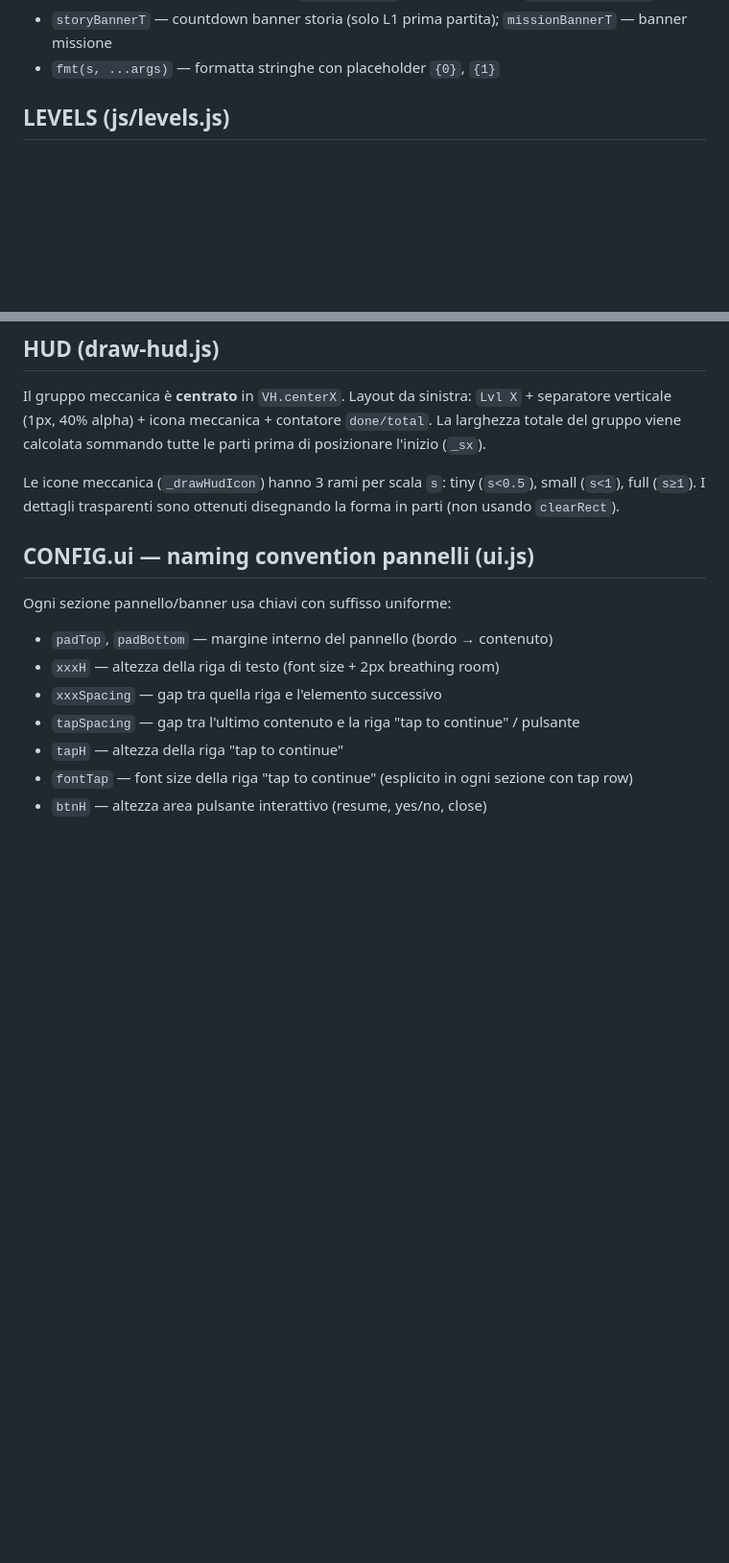
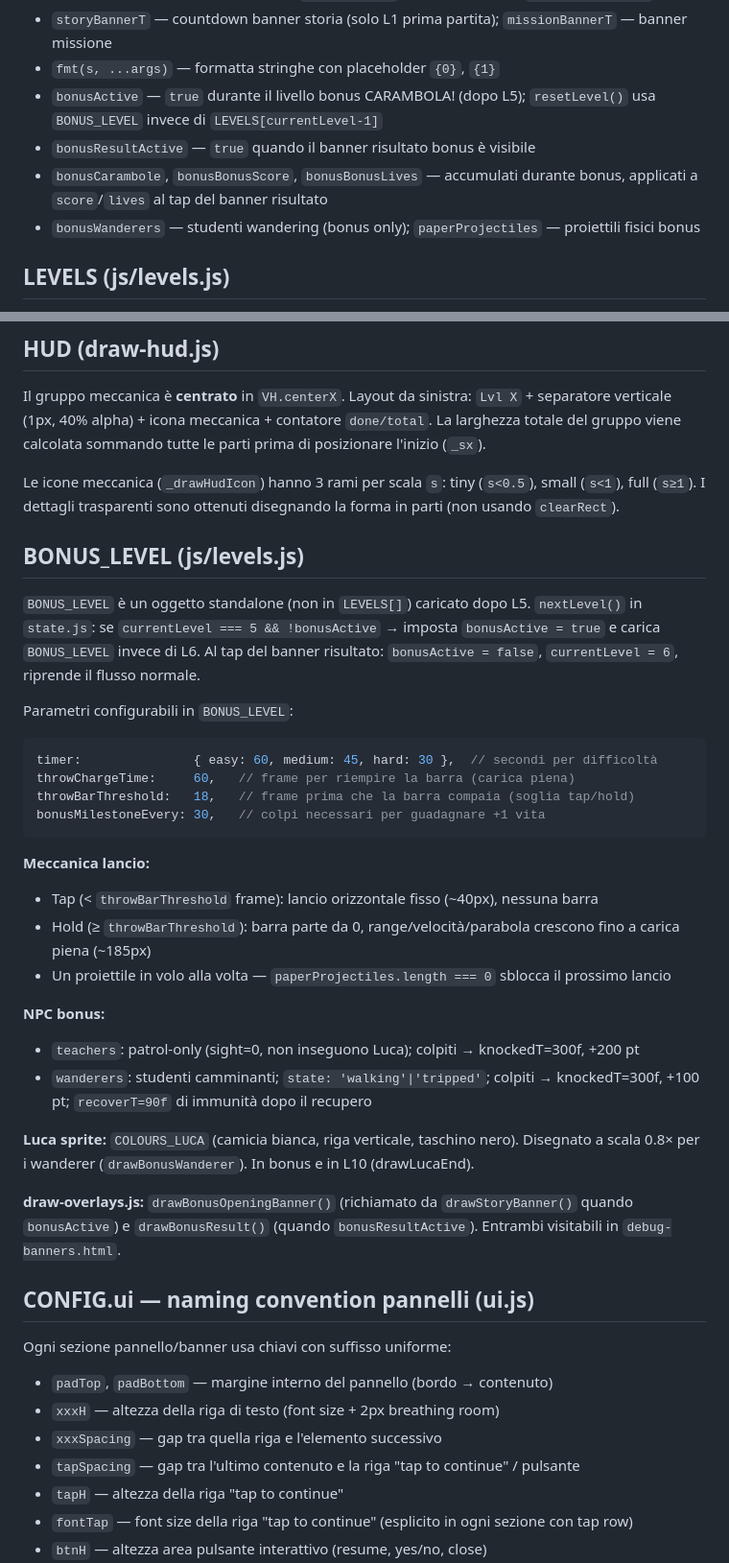
Before and after one commit to lucazade/breaktime-rebellion, a Markdown page: CLAUDE.md, 2 parts joined by grey strips. Shown at 96% size. Rendered like a GitHub page; blank space fills up the shorter version.

Commit message:
docs: CLAUDE.md — sezione BONUS_LEVEL, variabili globali bonus, Luca sprite

````diff
--- a/CLAUDE.md
+++ b/CLAUDE.md
@@ -118,6 +118,10 @@ Il codice è diviso in moduli distinti che comunicano via variabili globali cond
 - `pendingTransition` — `{ t: frames, fn: callback }` o `null`; usato al posto di `setTimeout` per transizioni di stato. Resettato da `resetLevel()`, decrementato da `tickTransition()`.
 - `storyBannerT` — countdown banner storia (solo L1 prima partita); `missionBannerT` — banner missione
 - `fmt(s, ...args)` — formatta stringhe con placeholder `{0}`, `{1}`
+- `bonusActive` — `true` durante il livello bonus CARAMBOLA! (dopo L5); `resetLevel()` usa `BONUS_LEVEL` invece di `LEVELS[currentLevel-1]`
+- `bonusResultActive` — `true` quando il banner risultato bonus è visibile
+- `bonusCarambole`, `bonusBonusScore`, `bonusBonusLives` — accumulati durante bonus, applicati a `score`/`lives` al tap del banner risultato
+- `bonusWanderers` — studenti wandering (bonus only); `paperProjectiles` — proiettili fisici bonus
 
 ## LEVELS (js/levels.js)
 
@@ -187,6 +191,32 @@ Le coordinate usano `GY`, `MY`, `TY`, `PH`, `walkOffset` (da `scene.js`) per res
 Il gruppo meccanica è **centrato** in `VH.centerX`. Layout da sinistra: `Lvl X` + separatore verticale (1px, 40% alpha) + icona meccanica + contatore `done/total`. La larghezza totale del gruppo viene calcolata sommando tutte le parti prima di posizionare l'inizio (`_sx`).
 
 Le icone meccanica (`_drawHudIcon`) hanno 3 rami per scala `s`: tiny (`s<0.5`), small (`s<1`), full (`s≥1`). I dettagli trasparenti sono ottenuti disegnando la forma in parti (non usando `clearRect`).
+
+## BONUS_LEVEL (js/levels.js)
+
+`BONUS_LEVEL` è un oggetto standalone (non in `LEVELS[]`) caricato dopo L5.
+`nextLevel()` in `state.js`: se `currentLevel === 5 && !bonusActive` → imposta `bonusActive = true` e carica `BONUS_LEVEL` invece di L6. Al tap del banner risultato: `bonusActive = false`, `currentLevel = 6`, riprende il flusso normale.
+
+Parametri configurabili in `BONUS_LEVEL`:
+```js
+timer:               { easy: 60, medium: 45, hard: 30 },  // secondi per difficoltà
+throwChargeTime:     60,   // frame per riempire la barra (carica piena)
+throwBarThreshold:   18,   // frame prima che la barra compaia (soglia tap/hold)
+bonusMilestoneEvery: 30,   // colpi necessari per guadagnare +1 vita
+```
+
+**Meccanica lancio:**
+- Tap (< `throwBarThreshold` frame): lancio orizzontale fisso (~40px), nessuna barra
+- Hold (≥ `throwBarThreshold`): barra parte da 0, range/velocità/parabola crescono fino a carica piena (~185px)
+- Un proiettile in volo alla volta — `paperProjectiles.length === 0` sblocca il prossimo lancio
+
+**NPC bonus:**
+- `teachers`: patrol-only (sight=0, non inseguono Luca); colpiti → knockedT=300f, +200 pt
+- `wanderers`: studenti camminanti; `state: 'walking'|'tripped'`; colpiti → knockedT=300f, +100 pt; `recoverT=90f` di immunità dopo il recupero
+
+**Luca sprite:** `COLOURS_LUCA` (camicia bianca, riga verticale, taschino nero). Disegnato a scala 0.8× per i wanderer (`drawBonusWanderer`). In bonus e in L10 (drawLucaEnd).
+
+**draw-overlays.js:** `drawBonusOpeningBanner()` (richiamato da `drawStoryBanner()` quando `bonusActive`) e `drawBonusResult()` (quando `bonusResultActive`). Entrambi visitabili in `debug-banners.html`.
 
 ## CONFIG.ui — naming convention pannelli (ui.js)
 
````
